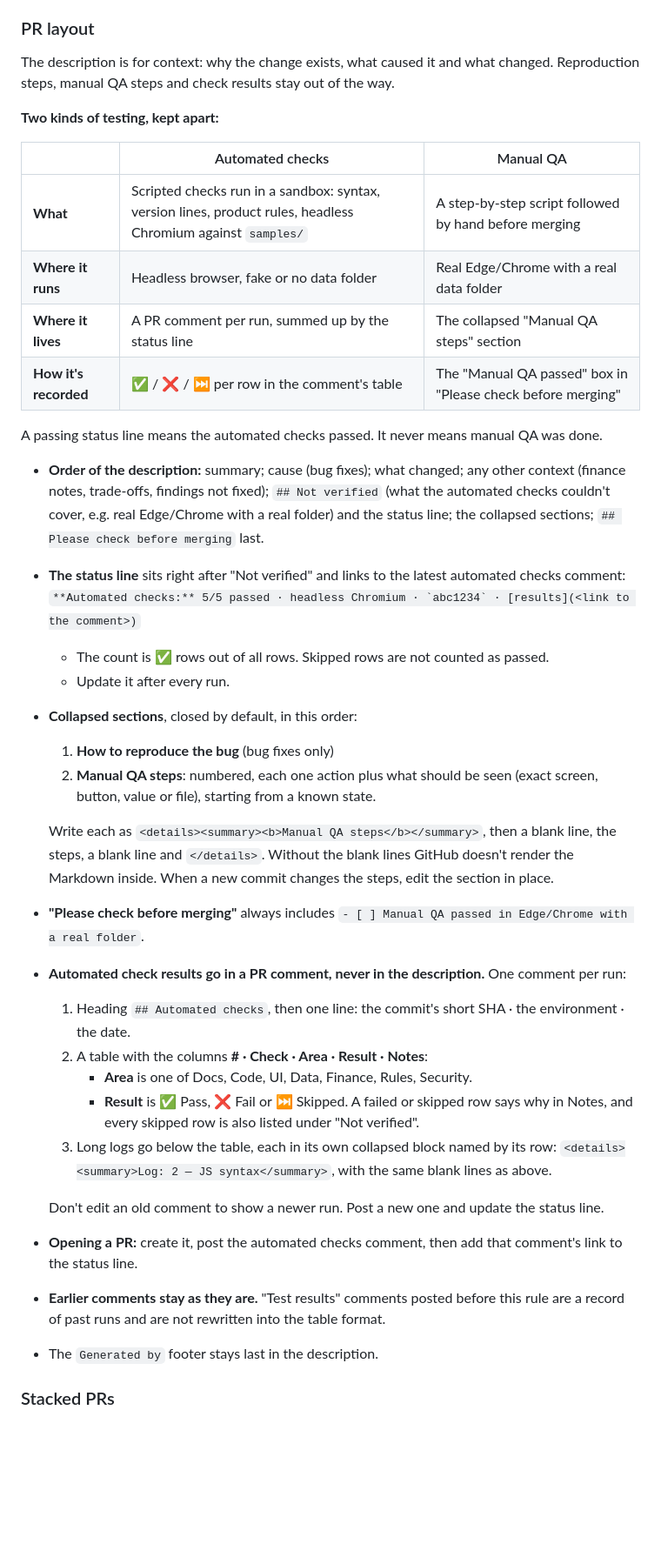
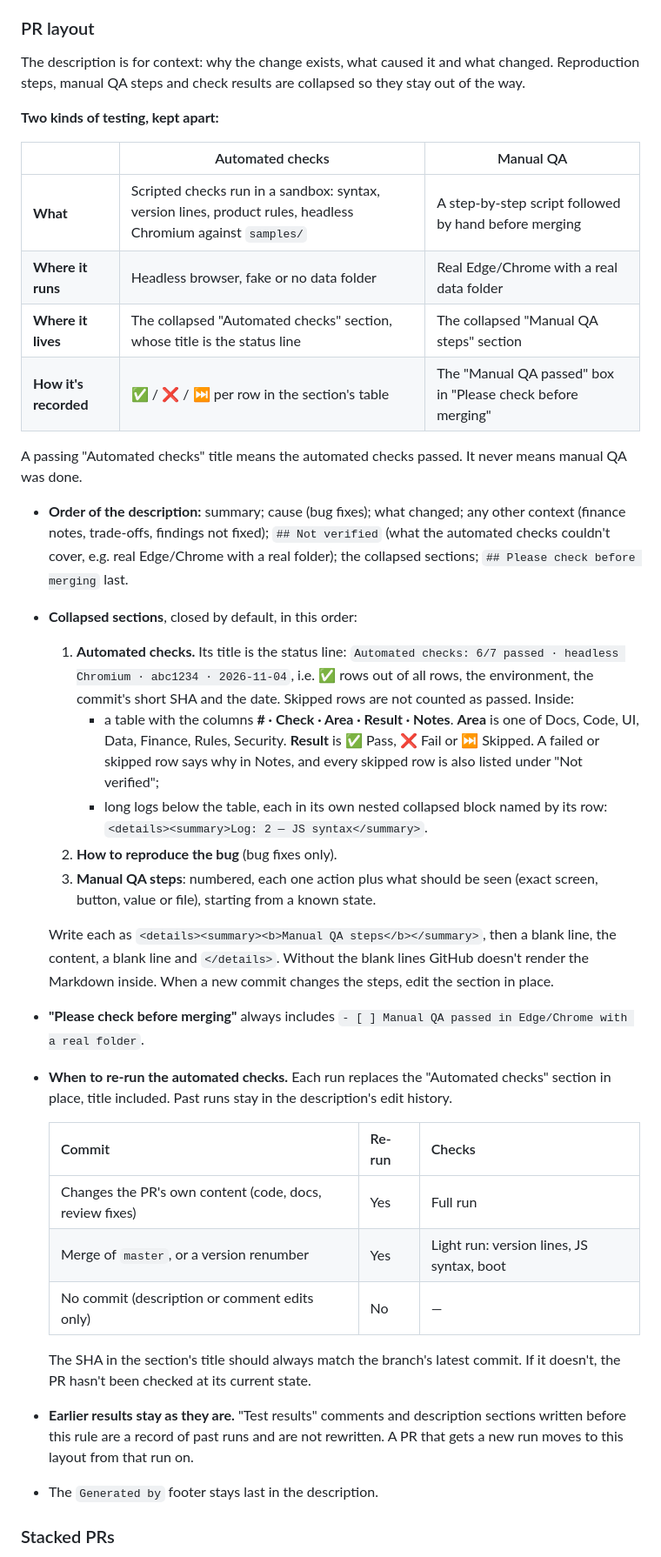
Before and after one commit to gitluis/FinLens, a Markdown page: CLAUDE.md, the part around one of its changes. Shown at 87% size. Drawn GitHub-style; blank space fills up the shorter version.

Commit message:
PR layout: automated checks collapsed in the description, not comments
The "Automated checks" section moves from a PR comment into a collapsed
section in the description; its title is the status line (count ·
environment · SHA · date). Each run replaces it in place. Adds when to
re-run: full run for content commits, light run after a master merge
or renumber.

Co-Authored-By: Claude Opus 5.5 <noreply@anthropic.com>
Claude-Session: https://claude.ai/code/session_013Z8iBUuvoYJaEX18vphJPz

```diff
--- a/CLAUDE.md
+++ b/CLAUDE.md
@@ -24,7 +24,7 @@ Nothing reaches `master` except through a reviewed pull request. This is the own
 
 ### PR layout
 
-The description is for context: why the change exists, what caused it and what changed. Reproduction steps, manual QA steps and check results stay out of the way.
+The description is for context: why the change exists, what caused it and what changed. Reproduction steps, manual QA steps and check results are collapsed so they stay out of the way.
 
 **Two kinds of testing, kept apart:**
 
@@ -32,32 +32,31 @@ The description is for context: why the change exists, what caused it and what c
 |---|---|---|
 | **What** | Scripted checks run in a sandbox: syntax, version lines, product rules, headless Chromium against `samples/` | A step-by-step script followed by hand before merging |
 | **Where it runs** | Headless browser, fake or no data folder | Real Edge/Chrome with a real data folder |
-| **Where it lives** | A PR comment per run, summed up by the status line | The collapsed "Manual QA steps" section |
-| **How it's recorded** | ✅ / ❌ / ⏭️ per row in the comment's table | The "Manual QA passed" box in "Please check before merging" |
+| **Where it lives** | The collapsed "Automated checks" section, whose title is the status line | The collapsed "Manual QA steps" section |
+| **How it's recorded** | ✅ / ❌ / ⏭️ per row in the section's table | The "Manual QA passed" box in "Please check before merging" |
 
-A passing status line means the automated checks passed. It never means manual QA was done.
+A passing "Automated checks" title means the automated checks passed. It never means manual QA was done.
 
-- **Order of the description:** summary; cause (bug fixes); what changed; any other context (finance notes, trade-offs, findings not fixed); `## Not verified` (what the automated checks couldn't cover, e.g. real Edge/Chrome with a real folder) and the status line; the collapsed sections; `## Please check before merging` last.
-- **The status line** sits right after "Not verified" and links to the latest automated checks comment:
-  `` **Automated checks:** 5/5 passed · headless Chromium · `abc1234` · [results](<link to the comment>) ``
-  - The count is ✅ rows out of all rows. Skipped rows are not counted as passed.
-  - Update it after every run.
+- **Order of the description:** summary; cause (bug fixes); what changed; any other context (finance notes, trade-offs, findings not fixed); `## Not verified` (what the automated checks couldn't cover, e.g. real Edge/Chrome with a real folder); the collapsed sections; `## Please check before merging` last.
 - **Collapsed sections**, closed by default, in this order:
-  1. **How to reproduce the bug** (bug fixes only)
-  2. **Manual QA steps**: numbered, each one action plus what should be seen (exact screen, button, value or file), starting from a known state.
+  1. **Automated checks.** Its title is the status line: `Automated checks: 6/7 passed · headless Chromium · abc1234 · 2026-11-04`, i.e. ✅ rows out of all rows, the environment, the commit's short SHA and the date. Skipped rows are not counted as passed. Inside:
+     - a table with the columns **# · Check · Area · Result · Notes**. **Area** is one of Docs, Code, UI, Data, Finance, Rules, Security. **Result** is ✅ Pass, ❌ Fail or ⏭️ Skipped. A failed or skipped row says why in Notes, and every skipped row is also listed under "Not verified";
+     - long logs below the table, each in its own nested collapsed block named by its row: `<details><summary>Log: 2 — JS syntax</summary>`.
+  2. **How to reproduce the bug** (bug fixes only).
+  3. **Manual QA steps**: numbered, each one action plus what should be seen (exact screen, button, value or file), starting from a known state.
 
-  Write each as `<details><summary><b>Manual QA steps</b></summary>`, then a blank line, the steps, a blank line and `</details>`. Without the blank lines GitHub doesn't render the Markdown inside. When a new commit changes the steps, edit the section in place.
+  Write each as `<details><summary><b>Manual QA steps</b></summary>`, then a blank line, the content, a blank line and `</details>`. Without the blank lines GitHub doesn't render the Markdown inside. When a new commit changes the steps, edit the section in place.
 - **"Please check before merging"** always includes `- [ ] Manual QA passed in Edge/Chrome with a real folder`.
-- **Automated check results go in a PR comment, never in the description.** One comment per run:
-  1. Heading `## Automated checks`, then one line: the commit's short SHA · the environment · the date.
-  2. A table with the columns **# · Check · Area · Result · Notes**:
-     - **Area** is one of Docs, Code, UI, Data, Finance, Rules, Security.
-     - **Result** is ✅ Pass, ❌ Fail or ⏭️ Skipped. A failed or skipped row says why in Notes, and every skipped row is also listed under "Not verified".
-  3. Long logs go below the table, each in its own collapsed block named by its row: `<details><summary>Log: 2 — JS syntax</summary>`, with the same blank lines as above.
+- **When to re-run the automated checks.** Each run replaces the "Automated checks" section in place, title included. Past runs stay in the description's edit history.
 
-  Don't edit an old comment to show a newer run. Post a new one and update the status line.
-- **Opening a PR:** create it, post the automated checks comment, then add that comment's link to the status line.
-- **Earlier comments stay as they are.** "Test results" comments posted before this rule are a record of past runs and are not rewritten into the table format.
+  | Commit | Re-run | Checks |
+  |---|---|---|
+  | Changes the PR's own content (code, docs, review fixes) | Yes | Full run |
+  | Merge of `master`, or a version renumber | Yes | Light run: version lines, JS syntax, boot |
+  | No commit (description or comment edits only) | No | — |
+
+  The SHA in the section's title should always match the branch's latest commit. If it doesn't, the PR hasn't been checked at its current state.
+- **Earlier results stay as they are.** "Test results" comments and description sections written before this rule are a record of past runs and are not rewritten. A PR that gets a new run moves to this layout from that run on.
 - The `Generated by` footer stays last in the description.
 
 ### Stacked PRs
```
Also changed, not shown: other parts of CLAUDE.md (+1 -1 lines), CHANGELOG.md (+3 -2 lines).
